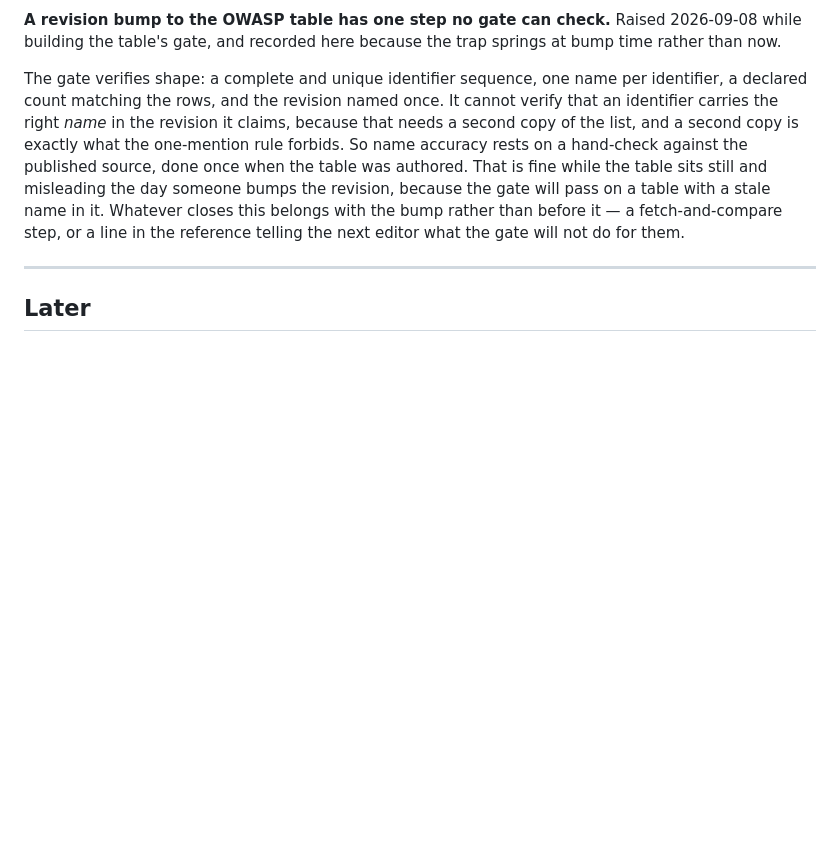
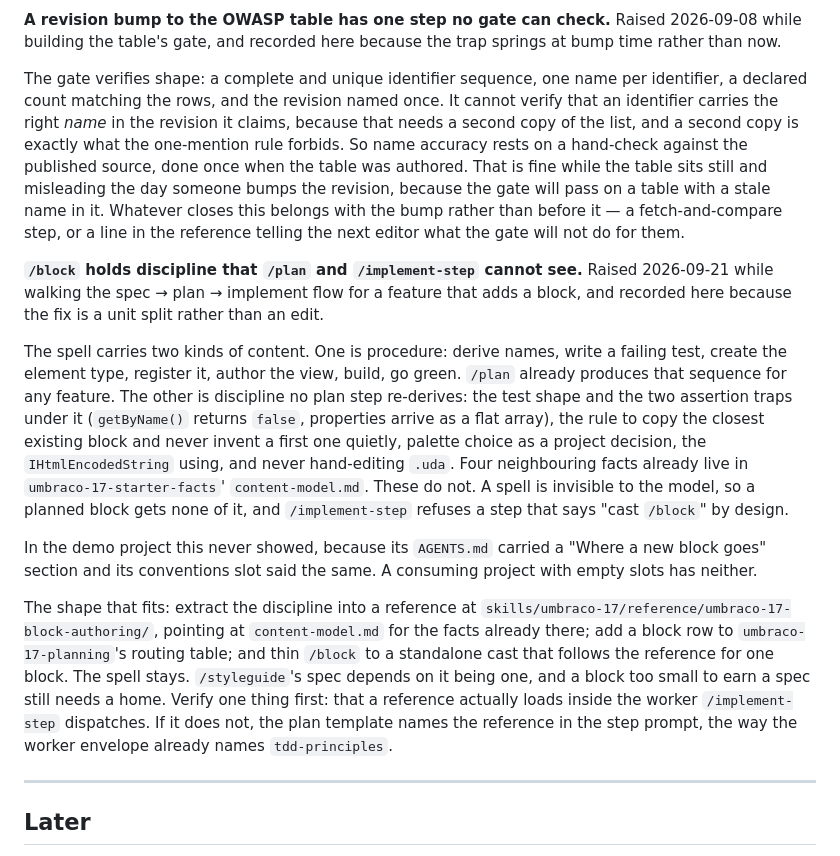
Before and after one commit to robot-denny/cantrip, a Markdown page: ROADMAP.md, the part around the change. Rendered like a GitHub page; blank space fills up the shorter version.

Commit message:
File the block spell's discipline as invisible to the planning flow
Next gains an entry raised while walking spec, plan, and implement for a
feature that adds an Umbraco block. The block spell carries two kinds of
content. Its procedure is what /plan already produces for any feature. Its
discipline, the test shape and its two assertion traps, the exemplar-first
rule, palette choice as a project decision, the rich-text using, and the
rule against hand-editing .uda, lives only in the spell, where neither the
planner nor the implement-step worker can load it. Four neighbouring facts
already sit in the starter-facts content-model reference. These do not.

The demo project never showed the gap because its own guidance carried a
"where a new block goes" section. A consuming project with empty slots has
nothing. The entry names the split that fits, a block-authoring reference
plus a thinned spell and a routing row in the planning reference, and the
one thing to verify first: that a reference loads inside the dispatched
worker at all.

Co-Authored-By: Claude Fable 5.1 <noreply@anthropic.com>

```diff
--- a/ROADMAP.md
+++ b/ROADMAP.md
@@ -316,6 +316,32 @@ still and misleading the day someone bumps the revision, because the gate will p
 stale name in it. Whatever closes this belongs with the bump rather than before it — a fetch-and-compare
 step, or a line in the reference telling the next editor what the gate will not do for them.
 
+**`/block` holds discipline that `/plan` and `/implement-step` cannot see.** Raised 2026-09-21
+while walking the spec → plan → implement flow for a feature that adds a block, and recorded here
+because the fix is a unit split rather than an edit.
+
+The spell carries two kinds of content. One is procedure: derive names, write a failing test, create
+the element type, register it, author the view, build, go green. `/plan` already produces that
+sequence for any feature. The other is discipline no plan step re-derives: the test shape and the two
+assertion traps under it (`getByName()` returns `false`, properties arrive as a flat array), the rule
+to copy the closest existing block and never invent a first one quietly, palette choice as a project
+decision, the `IHtmlEncodedString` using, and never hand-editing `.uda`. Four neighbouring facts
+already live in `umbraco-17-starter-facts`' `content-model.md`. These do not. A spell is invisible to
+the model, so a planned block gets none of it, and `/implement-step` refuses a step that says
+"cast `/block`" by design.
+
+In the demo project this never showed, because its `AGENTS.md` carried a "Where a new block goes"
+section and its conventions slot said the same. A consuming project with empty slots has neither.
+
+The shape that fits: extract the discipline into a reference at
+`skills/umbraco-17/reference/umbraco-17-block-authoring/`, pointing at `content-model.md` for the
+facts already there; add a block row to `umbraco-17-planning`'s routing table; and thin `/block` to a
+standalone cast that follows the reference for one block. The spell stays. `/styleguide`'s spec
+depends on it being one, and a block too small to earn a spec still needs a home. Verify one thing
+first: that a reference actually loads inside the worker `/implement-step` dispatches. If it does
+not, the plan template names the reference in the step prompt, the way the worker envelope already
+names `tdd-principles`.
+
 ---
 
 ## Later
```
